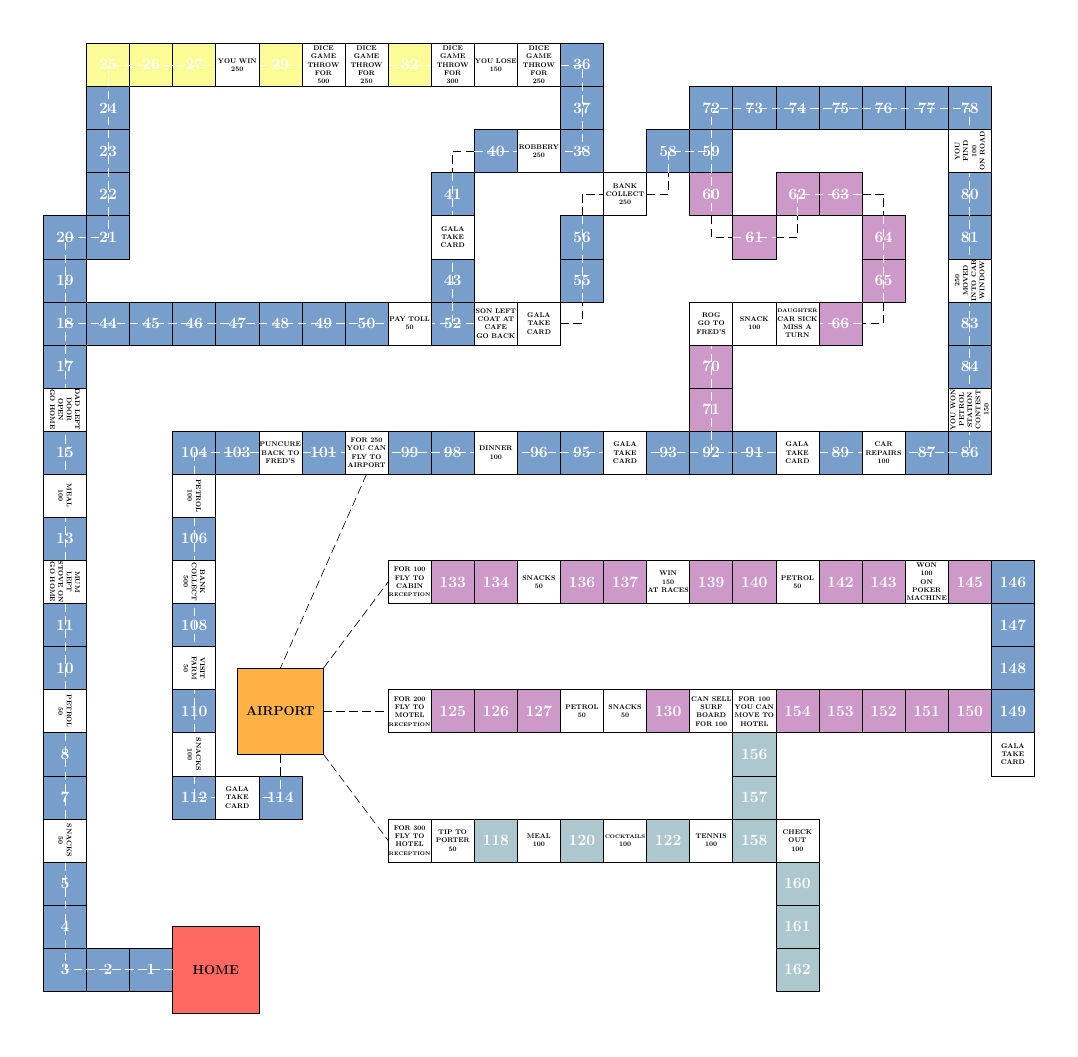
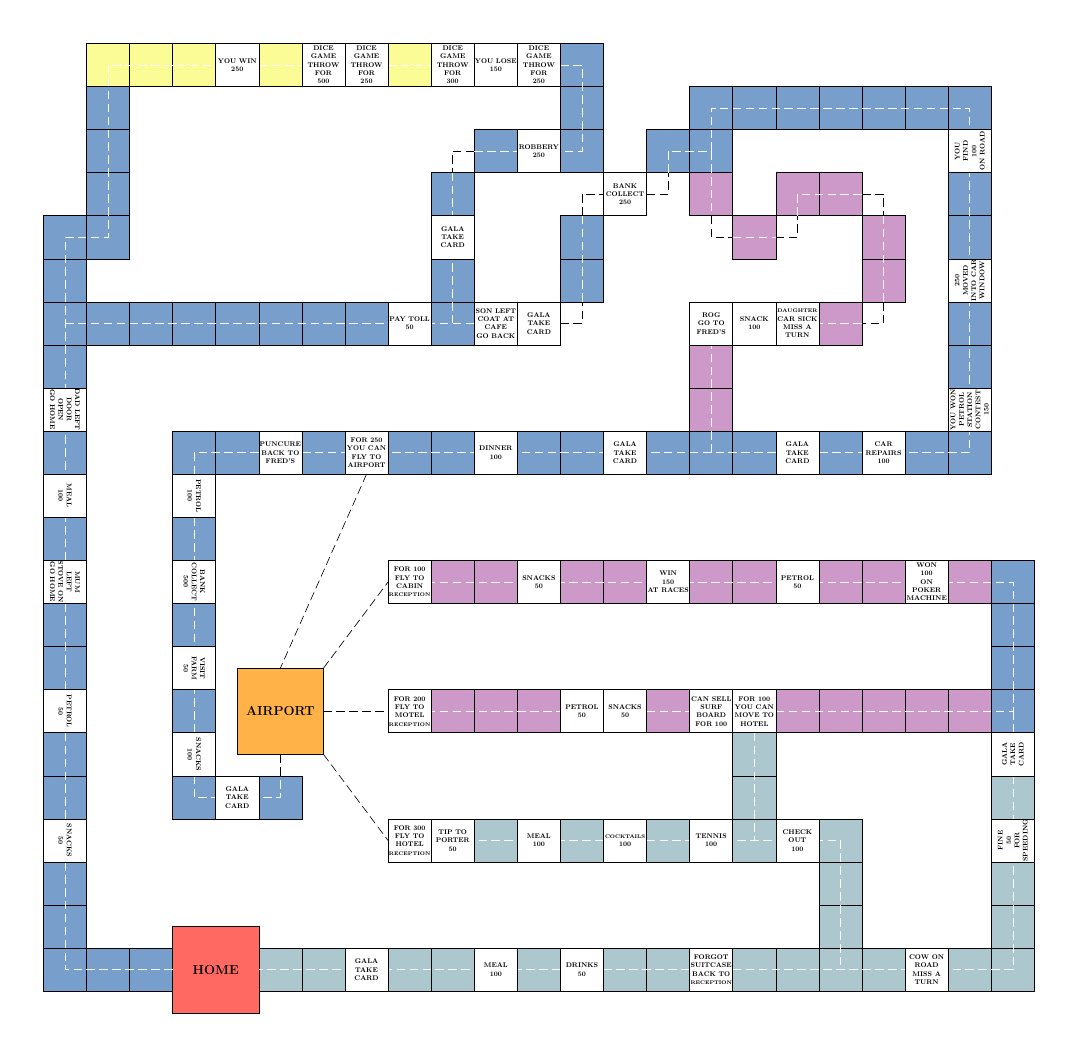
Before and after one commit to mainakk/picnic-game, a LaTeX figure (game.tex): the whole page. Compiled offline with pdfLaTeX.

Commit message:
Add more squares

```diff
--- a/game.tex
+++ b/game.tex
@@ -6,7 +6,7 @@
 \definecolor{pastelred}{rgb}{1.0, 0.41, 0.38}
 \definecolor{pastelorange}{rgb}{1.0, 0.7, 0.28}
 \newif\ifimportant
-\importanttrue
+\importantfalse
 \begin{document}
     \begin{tikzpicture}
         [every node/.style={rectangle,draw=black,thick,inner sep=0pt,align=center},
@@ -130,9 +130,25 @@
         \node[blue-square] (node-156) at (25, 10) {\ifimportant 156 \fi};
         \node[blue-square] (node-157) at (25, 8) {\ifimportant 157 \fi};
         \node[blue-square] (node-158) at (25, 6) {\ifimportant 158 \fi};
-        \node[blue-square] (node-160) at (27, 4) {\ifimportant 160 \fi};
-        \node[blue-square] (node-161) at (27, 2) {\ifimportant 161 \fi};
-        \node[blue-square] (node-162) at (27, 0) {\ifimportant 162 \fi};
+        \node[blue-square] (node-160) at (29, 6) {\ifimportant 160 \fi};
+        \node[blue-square] (node-161) at (29, 4) {\ifimportant 161 \fi};
+        \node[blue-square] (node-162) at (29, 2) {\ifimportant 162 \fi};
+        \node[blue-square] (node-164) at (37, 8) {\ifimportant 164 \fi};
+        \node[blue-square] (node-166) at (37, 4) {\ifimportant 166 \fi};
+        \node[blue-square] (node-167) at (37, 2) {\ifimportant 167 \fi};
+        \node[blue-square] (node-168) at (37, 0) {\ifimportant 168 \fi};
+        \node[blue-square] (node-169) at (35, 0) {\ifimportant 169 \fi};
+        \node[blue-square] (node-171) at (31, 0) {\ifimportant 171 \fi};
+        \node[blue-square] (node-172) at (29, 0) {\ifimportant 172 \fi};
+        \node[blue-square] (node-173) at (27, 0) {\ifimportant 173 \fi};
+        \node[blue-square] (node-174) at (25, 0) {\ifimportant 174 \fi};
+        \node[blue-square] (node-176) at (21, 0) {\ifimportant 176 \fi};
+        \node[blue-square] (node-177) at (19, 0) {\ifimportant 177 \fi};
+        \node[blue-square] (node-179) at (15, 0) {\ifimportant 179 \fi};
+        \node[blue-square] (node-181) at (11, 0) {\ifimportant 181 \fi};
+        \node[blue-square] (node-182) at (9, 0) {\ifimportant 182 \fi};
+        \node[blue-square] (node-184) at (5, 0) {\ifimportant 184 \fi};
+        \node[blue-square] (node-185) at (3, 0) {\ifimportant 185 \fi};
         \draw[whiteroad] (-2, 0) -- (-7, 0) -- (-7, 34) -- (-5, 34) -- (-5, 41);
         \draw[whiteroad] (-5, 41) -- (-5, 42) -- (0, 42);
         \draw[whiteroad] (2, 42) -- (4, 42);
@@ -210,6 +230,12 @@
         \node[white-square] (node-144) at (33, 18) {WON\\100\\ON\\POKER\\MACHINE};
         \node[white-square] (node-155) at (25, 12) {FOR 100\\YOU CAN\\MOVE TO\\HOTEL};
         \node[white-square] (node-159) at (27, 6) {CHECK\\OUT\\100};
-        \node[white-square] (node-163) at (37, 10) {GALA\\TAKE\\CARD};
+        \node[white-square,rotate=90] (node-163) at (37, 10) {GALA\\TAKE\\CARD};
+        \node[white-square,rotate=90] (node-165) at (37, 6) {FINE\\50\\FOR\\SPEEDING};
+        \node[white-square] (node-170) at (33, 0) {COW ON\\ROAD\\MISS A\\TURN};
+        \node[white-square] (node-175) at (23, 0) {FORGOT\\SUITCASE\\BACK TO\\{\scriptsize RECEPTION}};
+        \node[white-square] (node-178) at (17, 0) {DRINKS\\50};
+        \node[white-square] (node-180) at (13, 0) {MEAL\\100};
+        \node[white-square] (node-183) at (7, 0) {GALA\\TAKE\\CARD};
     \end{tikzpicture}
 \end{document}
```
Also changed, not shown: game.pdf, game.tex (4 more changed lines).
